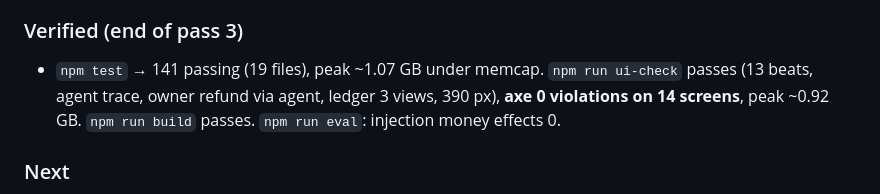
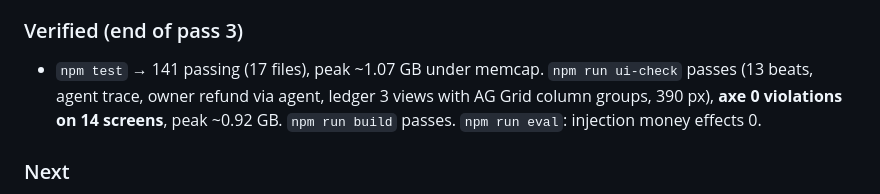
Before and after one commit to MrNK2107/holdmyspot, a Markdown page: NIGHT_RUN_NOTES.md, the part around the change. Rendered like a GitHub page.

Commit message:
Ledger: AG Grid column groups (Money, PayPal objects behind it), column widths; screenshots; notes

```diff
--- a/NIGHT_RUN_NOTES.md
+++ b/NIGHT_RUN_NOTES.md
@@ -94,7 +94,7 @@ Goal: raise the judged score without keys. An independent read-only "judge" revi
 - Gotcha: switching between `AgGridReact` instances in one JSX slot reuses the component; give each a `key` or a column getter sees the other view's rows.
 
 ### Verified (end of pass 3)
-- `npm test` → 141 passing (19 files), peak ~1.07 GB under memcap. `npm run ui-check` passes (13 beats, agent trace, owner refund via agent, ledger 3 views, 390 px), **axe 0 violations on 14 screens**, peak ~0.92 GB. `npm run build` passes. `npm run eval`: injection money effects 0.
+- `npm test` → 141 passing (17 files), peak ~1.07 GB under memcap. `npm run ui-check` passes (13 beats, agent trace, owner refund via agent, ledger 3 views with AG Grid column groups, 390 px), **axe 0 violations on 14 screens**, peak ~0.92 GB. `npm run build` passes. `npm run eval`: injection money effects 0.
 
 ### Next
 1. Keys (NEEDS_INPUT): PayPal sandbox → `sandbox-smoke.ts`, then record on the real sandbox; Anthropic key → run `npm run eval` with `AI=anthropic` and check the agent_step tool choice live (only tested with injected/fake providers).
```
Also changed, not shown: docs/screenshots/ledger-paypal-calls.png, docs/screenshots/ledger.png, 1 other file.
